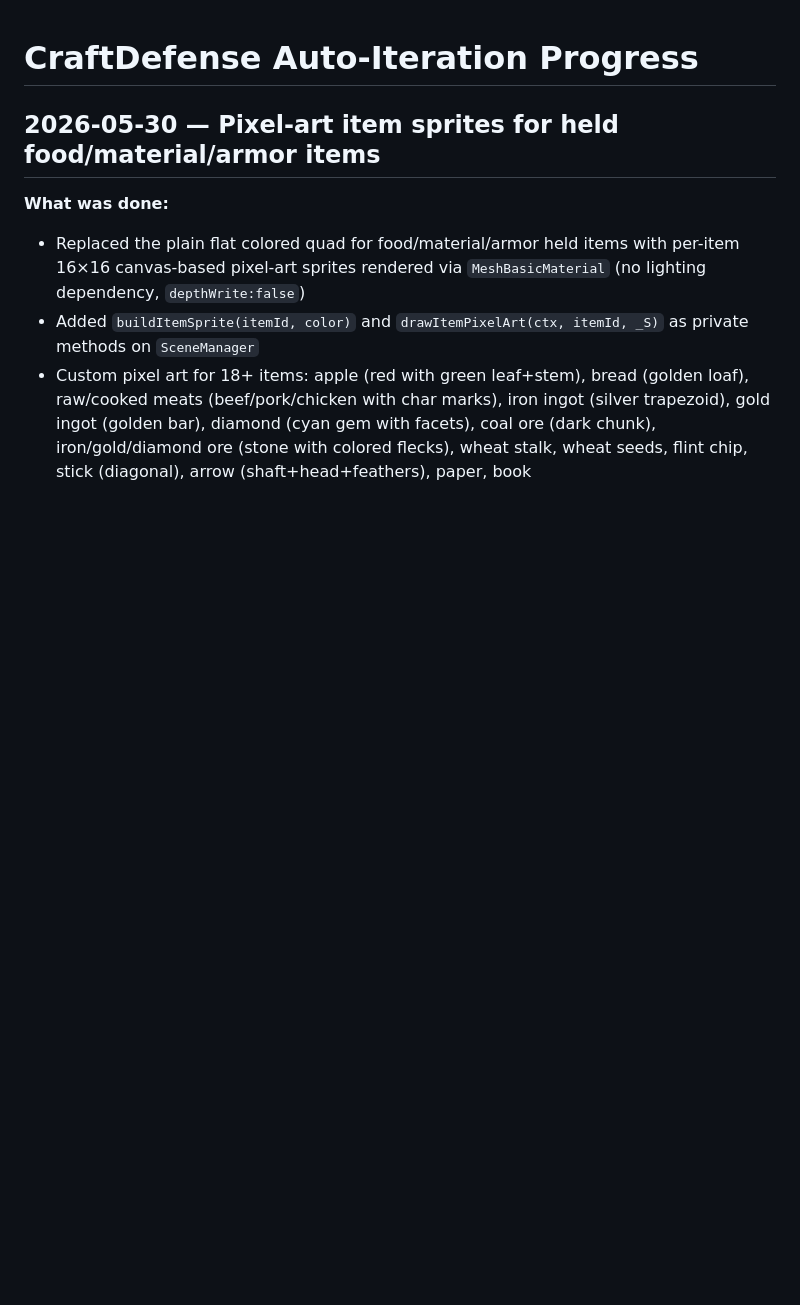
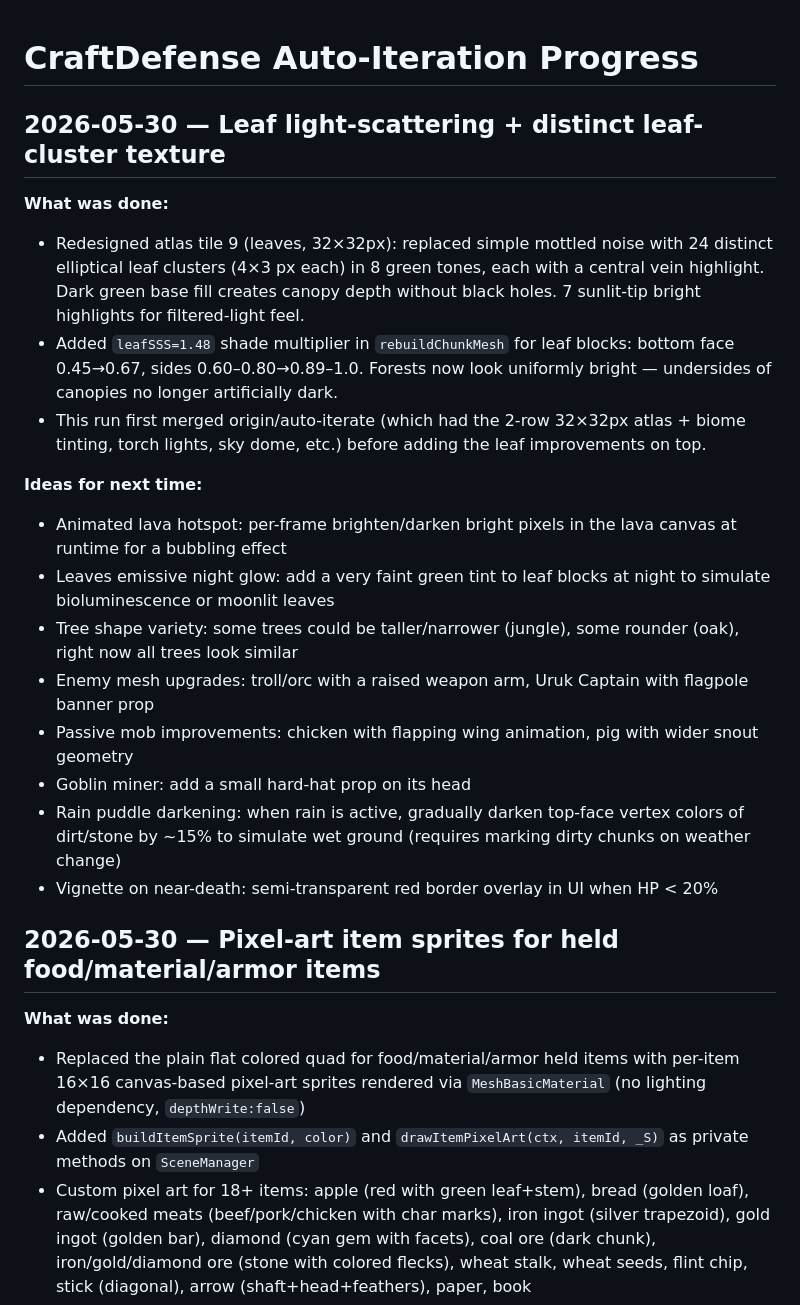
Before and after one commit to scheffeler/CraftDefense, a Markdown page: AUTOPROGRESS.md, the part around the change. Drawn GitHub-style; blank space fills up the shorter version.

Commit message:
docs: log leaf light-scattering session in AUTOPROGRESS
Co-Authored-By: Claude <noreply@anthropic.com>

```diff
--- a/AUTOPROGRESS.md
+++ b/AUTOPROGRESS.md
@@ -1,4 +1,21 @@
 # CraftDefense Auto-Iteration Progress
+
+## 2026-05-30 — Leaf light-scattering + distinct leaf-cluster texture
+
+**What was done:**
+- Redesigned atlas tile 9 (leaves, 32×32px): replaced simple mottled noise with 24 distinct elliptical leaf clusters (4×3 px each) in 8 green tones, each with a central vein highlight. Dark green base fill creates canopy depth without black holes. 7 sunlit-tip bright highlights for filtered-light feel.
+- Added `leafSSS=1.48` shade multiplier in `rebuildChunkMesh` for leaf blocks: bottom face 0.45→0.67, sides 0.60–0.80→0.89–1.0. Forests now look uniformly bright — undersides of canopies no longer artificially dark.
+- This run first merged origin/auto-iterate (which had the 2-row 32×32px atlas + biome tinting, torch lights, sky dome, etc.) before adding the leaf improvements on top.
+
+**Ideas for next time:**
+- Animated lava hotspot: per-frame brighten/darken bright pixels in the lava canvas at runtime for a bubbling effect
+- Leaves emissive night glow: add a very faint green tint to leaf blocks at night to simulate bioluminescence or moonlit leaves
+- Tree shape variety: some trees could be taller/narrower (jungle), some rounder (oak), right now all trees look similar
+- Enemy mesh upgrades: troll/orc with a raised weapon arm, Uruk Captain with flagpole banner prop
+- Passive mob improvements: chicken with flapping wing animation, pig with wider snout geometry
+- Goblin miner: add a small hard-hat prop on its head
+- Rain puddle darkening: when rain is active, gradually darken top-face vertex colors of dirt/stone by ~15% to simulate wet ground (requires marking dirty chunks on weather change)
+- Vignette on near-death: semi-transparent red border overlay in UI when HP < 20%
 
 ## 2026-05-30 — Pixel-art item sprites for held food/material/armor items
 
```
